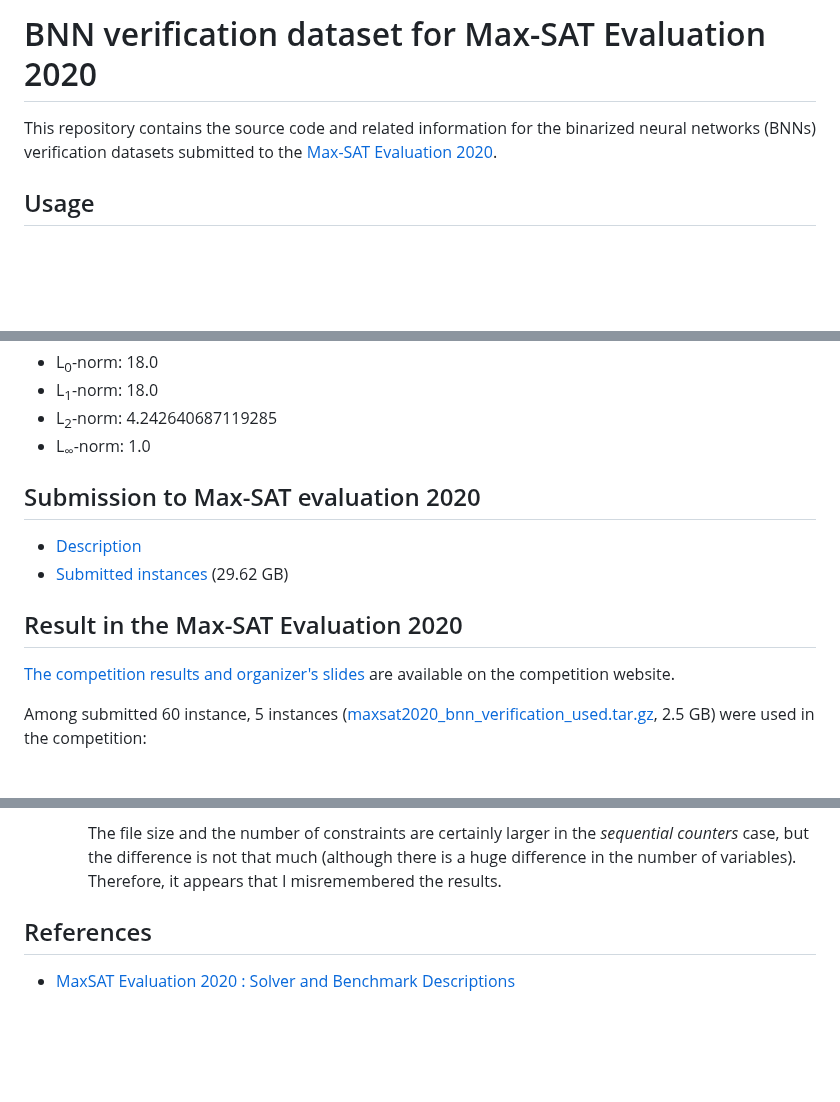
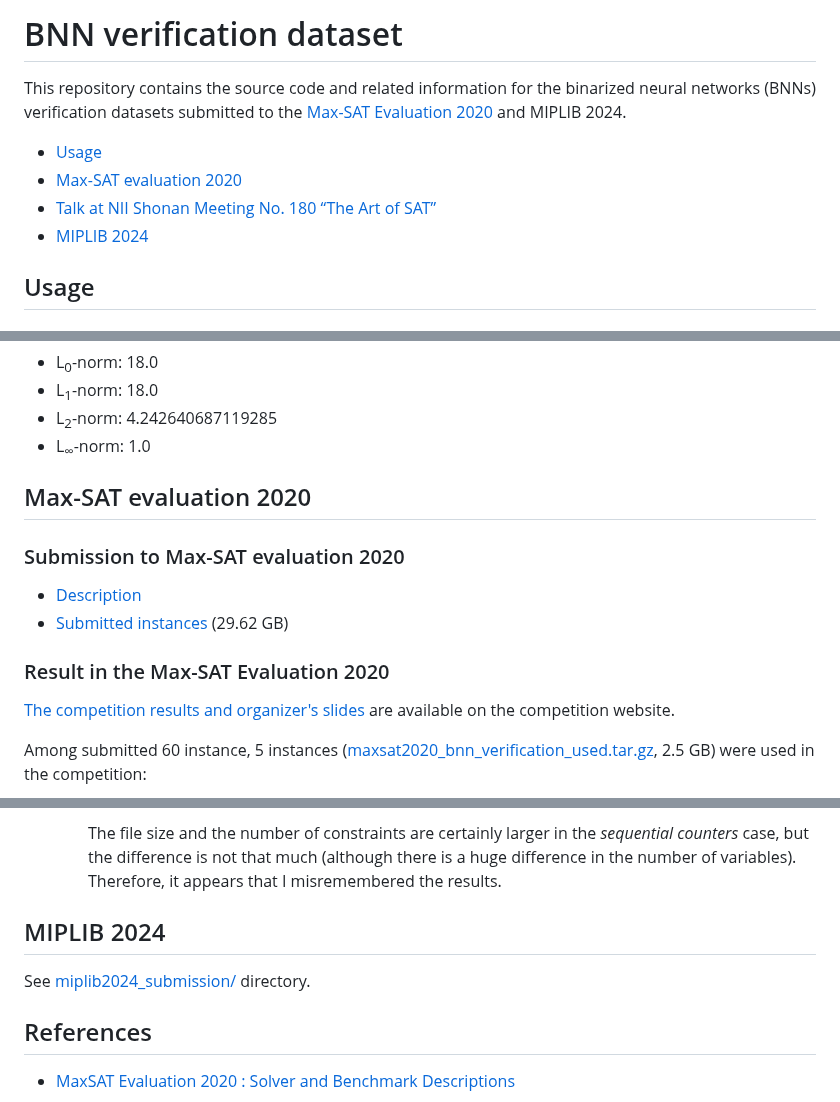
Before and after one commit to msakai/bnn-verification, a Markdown page: README.md, 3 parts joined by grey strips. Drawn GitHub-style; blank space fills up the shorter version.

```diff
--- a/README.md
+++ b/README.md
@@ -1,9 +1,14 @@
-# BNN verification dataset for Max-SAT Evaluation 2020
+# BNN verification dataset
 
 This repository contains the source code and related information for
 the binarized neural networks (BNNs) verification datasets submitted
 to the [Max-SAT Evaluation
-2020](https://maxsat-evaluations.github.io/2020/).
+2020](https://maxsat-evaluations.github.io/2020/) and MIPLIB 2024.
+
+* [Usage](#usage)
+* [Max-SAT evaluation 2020](#max-sat-evaluation-2020)
+* [Talk at NII Shonan Meeting No. 180 “The Art of SAT”](#talk-at-nii-shonan-meeting-no-180-the-art-of-sat)
+* [MIPLIB 2024](#miplib-2024)
 
 ## Usage
 
@@ -86,12 +91,14 @@ Added perturbation:
 * L<sub>2</sub>-norm: 4.242640687119285
 * L<sub>∞</sub>-norm: 1.0
 
-## Submission to Max-SAT evaluation 2020
+## Max-SAT evaluation 2020
+
+### Submission to Max-SAT evaluation 2020
 
 * [Description](maxsat2020/description.pdf)
 * [Submitted instances](https://www.dropbox.com/s/s5r30rcpfby1vmd/maxsat2020_bnn_verification.tar.gz?dl=0) (29.62 GB)
 
-## Result in the Max-SAT Evaluation 2020
+### Result in the Max-SAT Evaluation 2020
 
 [The competition results and organizer's slides](https://maxsat-evaluations.github.io/2020/rankings.html) are available on the competition website.
 
@@ -155,6 +162,10 @@ Optimum values and solution examples generated by `maxino-pref-fixed`:
     Therefore, it appears that I misremembered the results.
 
 
+## MIPLIB 2024
+
+See [miplib2024_submission/](miplib2024_submission/) directory.
+
 ## References
 
 * [MaxSAT Evaluation 2020 : Solver and Benchmark Descriptions](https://helda.helsinki.fi/items/a24cd636-edb1-4e20-bbdf-e56a66a3a05c)
```
